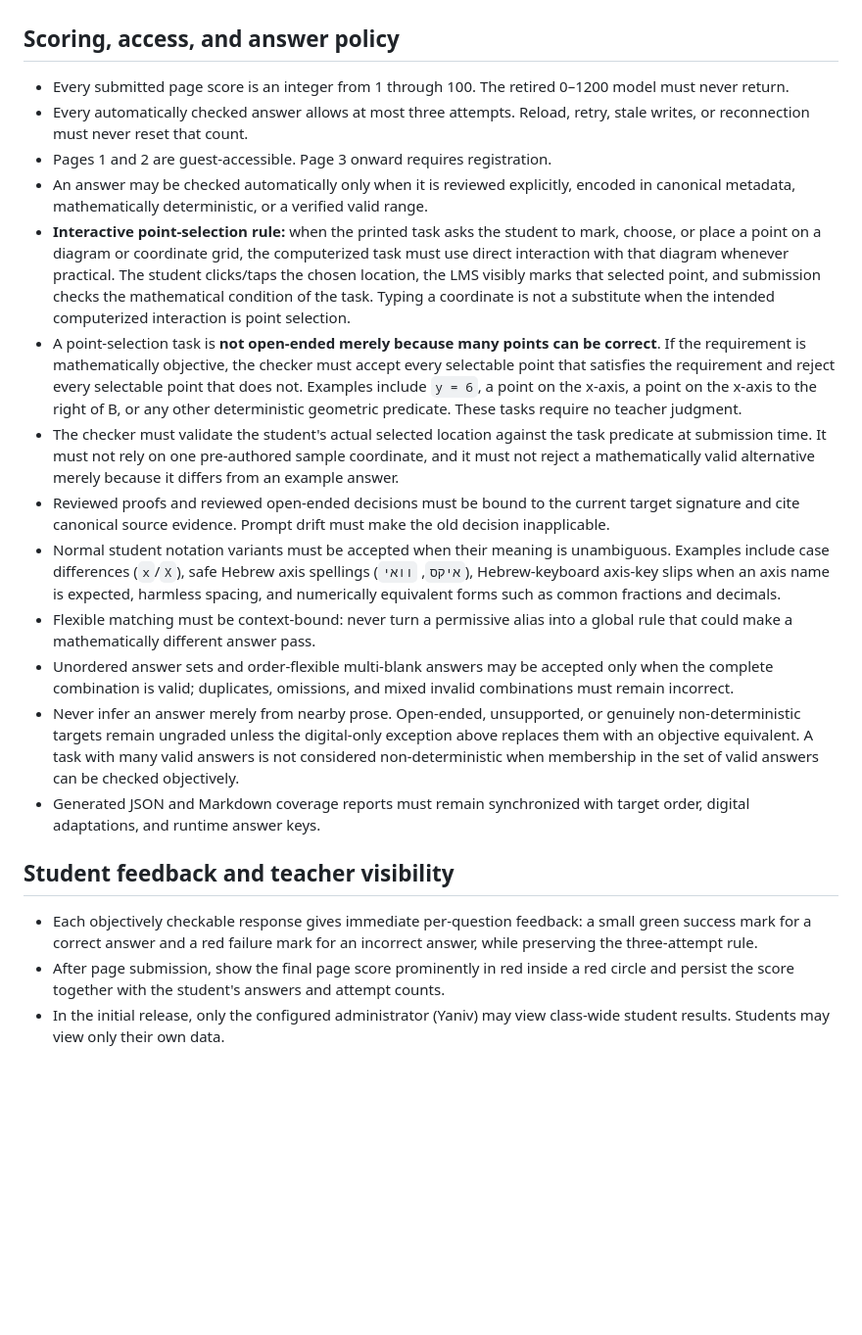
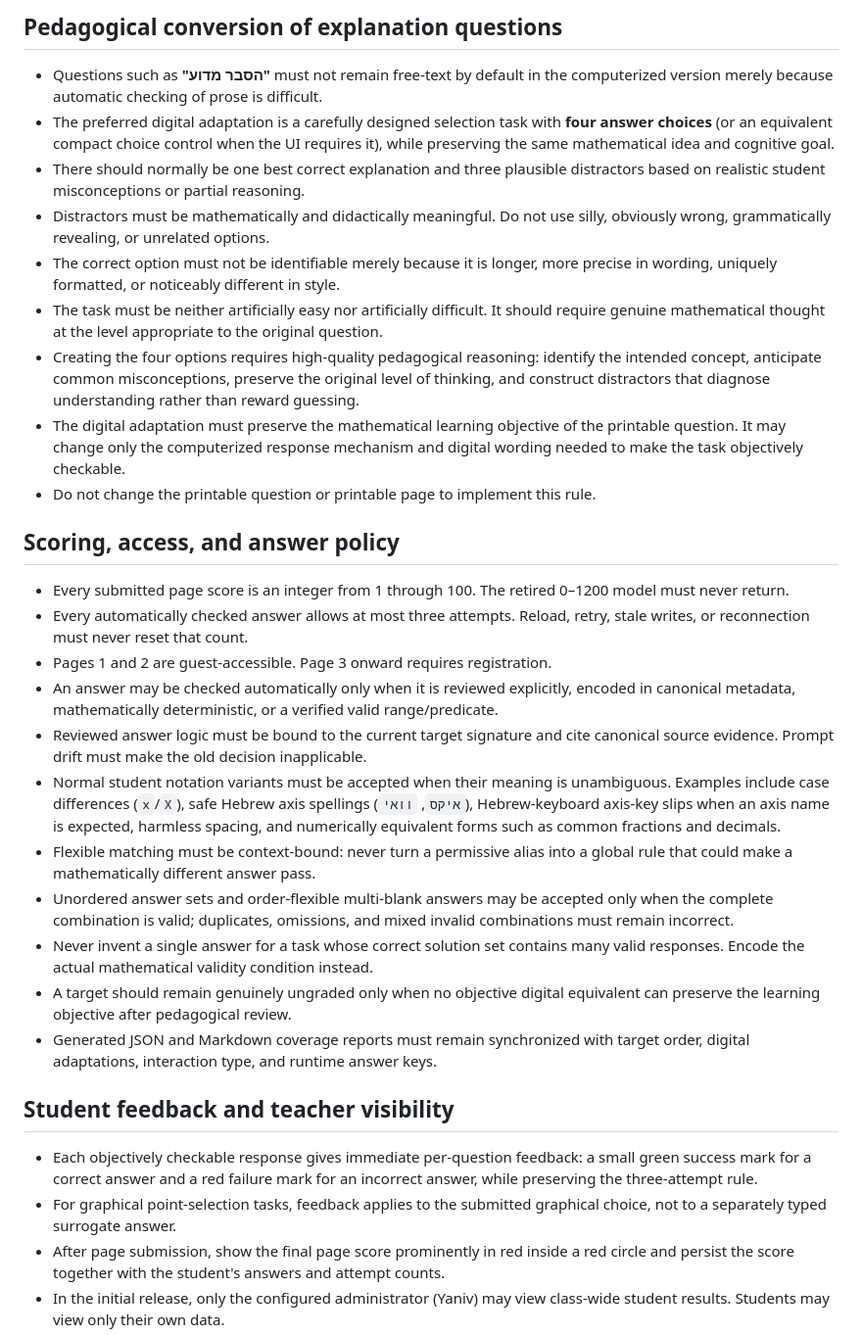
Before and after one commit to yanivmizrachiy/coordinate-lms, a Markdown page: RULES.md, the part around one of its changes. Shown at 98% size. Drawn GitHub-style; blank space fills up the shorter version.

```diff
--- a/RULES.md
+++ b/RULES.md
@@ -53,3 +81,27 @@ this file, the current instruction wins and this file must be reconciled.
+## Pedagogical conversion of explanation questions
+
+- Questions such as **"הסבר מדוע"** must not remain free-text by default in the
+  computerized version merely because automatic checking of prose is difficult.
+- The preferred digital adaptation is a carefully designed selection task with
+  **four answer choices** (or an equivalent compact choice control when the UI
+  requires it), while preserving the same mathematical idea and cognitive goal.
+- There should normally be one best correct explanation and three plausible
+  distractors based on realistic student misconceptions or partial reasoning.
+- Distractors must be mathematically and didactically meaningful. Do not use silly,
+  obviously wrong, grammatically revealing, or unrelated options.
+- The correct option must not be identifiable merely because it is longer, more
+  precise in wording, uniquely formatted, or noticeably different in style.
+- The task must be neither artificially easy nor artificially difficult. It should
+  require genuine mathematical thought at the level appropriate to the original
+  question.
+- Creating the four options requires high-quality pedagogical reasoning: identify
+  the intended concept, anticipate common misconceptions, preserve the original
+  level of thinking, and construct distractors that diagnose understanding rather
+  than reward guessing.
+- The digital adaptation must preserve the mathematical learning objective of the
+  printable question. It may change only the computerized response mechanism and
+  digital wording needed to make the task objectively checkable.
+- Do not change the printable question or printable page to implement this rule.
 
 ## Scoring, access, and answer policy
 
@@ -60,27 +112,9 @@ this file, the current instruction wins and this file must be reconciled.
 - Pages 1 and 2 are guest-accessible. Page 3 onward requires registration.
 - An answer may be checked automatically only when it is reviewed explicitly,
   encoded in canonical metadata, mathematically deterministic, or a verified
-  valid range.
-- **Interactive point-selection rule:** when the printed task asks the student to
-  mark, choose, or place a point on a diagram or coordinate grid, the computerized
-  task must use direct interaction with that diagram whenever practical. The
-  student clicks/taps the chosen location, the LMS visibly marks that selected
-  point, and submission checks the mathematical condition of the task. Typing a
-  coordinate is not a substitute when the intended computerized interaction is
-  point selection.
-- A point-selection task is **not open-ended merely because many points can be
-  correct**. If the requirement is mathematically objective, the checker must
-  accept every selectable point that satisfies the requirement and reject every
-  selectable point that does not. Examples include `y = 6`, a point on the x-axis,
-  a point on the x-axis to the right of B, or any other deterministic geometric
-  predicate. These tasks require no teacher judgment.
-- The checker must validate the student's actual selected location against the
-  task predicate at submission time. It must not rely on one pre-authored sample
-  coordinate, and it must not reject a mathematically valid alternative merely
-  because it differs from an example answer.
-- Reviewed proofs and reviewed open-ended decisions must be bound to the
-  current target signature and cite canonical source evidence. Prompt drift
-  must make the old decision inapplicable.
+  valid range/predicate.
+- Reviewed answer logic must be bound to the current target signature and cite
+  canonical source evidence. Prompt drift must make the old decision inapplicable.
 - Normal student notation variants must be accepted when their meaning is
   unambiguous. Examples include case differences (`x`/`X`), safe Hebrew axis
   spellings (`איקס`, `וואי`), Hebrew-keyboard axis-key slips when an axis name
@@ -91,19 +125,20 @@ this file, the current instruction wins and this file must be reconciled.
 - Unordered answer sets and order-flexible multi-blank answers may be accepted
   only when the complete combination is valid; duplicates, omissions, and
   mixed invalid combinations must remain incorrect.
-- Never infer an answer merely from nearby prose. Open-ended, unsupported, or
-  genuinely non-deterministic targets remain ungraded unless the digital-only
-  exception above replaces them with an objective equivalent. A task with many
-  valid answers is not considered non-deterministic when membership in the set
-  of valid answers can be checked objectively.
+- Never invent a single answer for a task whose correct solution set contains
+  many valid responses. Encode the actual mathematical validity condition instead.
+- A target should remain genuinely ungraded only when no objective digital
+  equivalent can preserve the learning objective after pedagogical review.
 - Generated JSON and Markdown coverage reports must remain synchronized with
-  target order, digital adaptations, and runtime answer keys.
+  target order, digital adaptations, interaction type, and runtime answer keys.
 
 ## Student feedback and teacher visibility
 
 - Each objectively checkable response gives immediate per-question feedback:
   a small green success mark for a correct answer and a red failure mark for an
   incorrect answer, while preserving the three-attempt rule.
+- For graphical point-selection tasks, feedback applies to the submitted graphical
+  choice, not to a separately typed surrogate answer.
 - After page submission, show the final page score prominently in red inside a
   red circle and persist the score together with the student's answers and
   attempt counts.
```
Also changed, not shown: other parts of RULES.md (+47 -19 lines).
